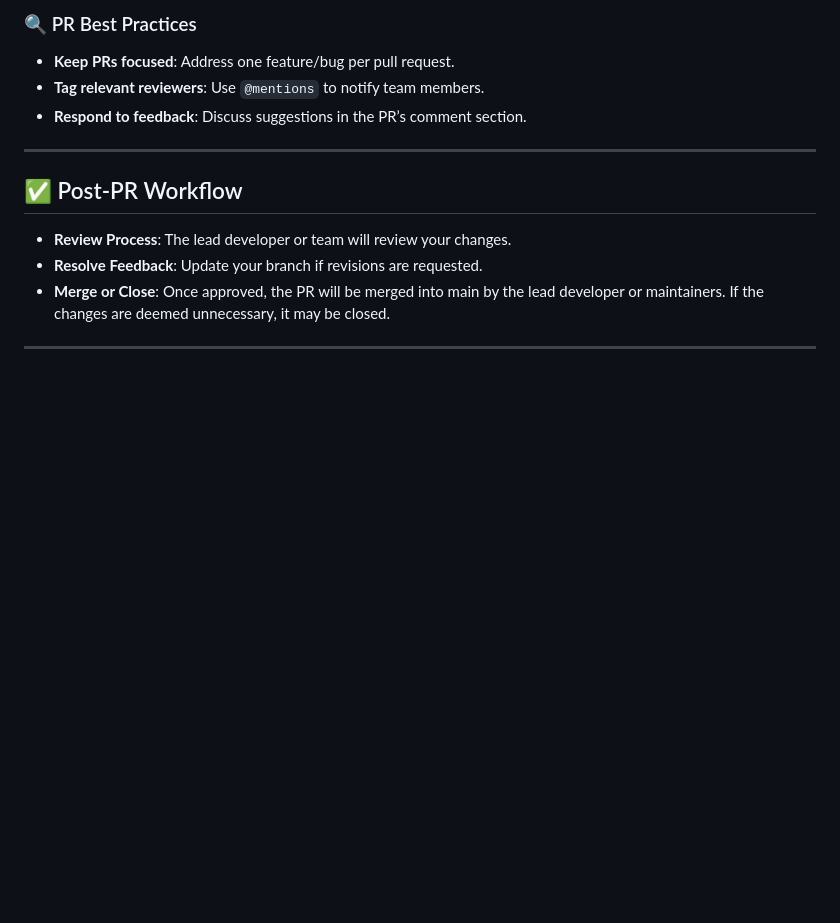
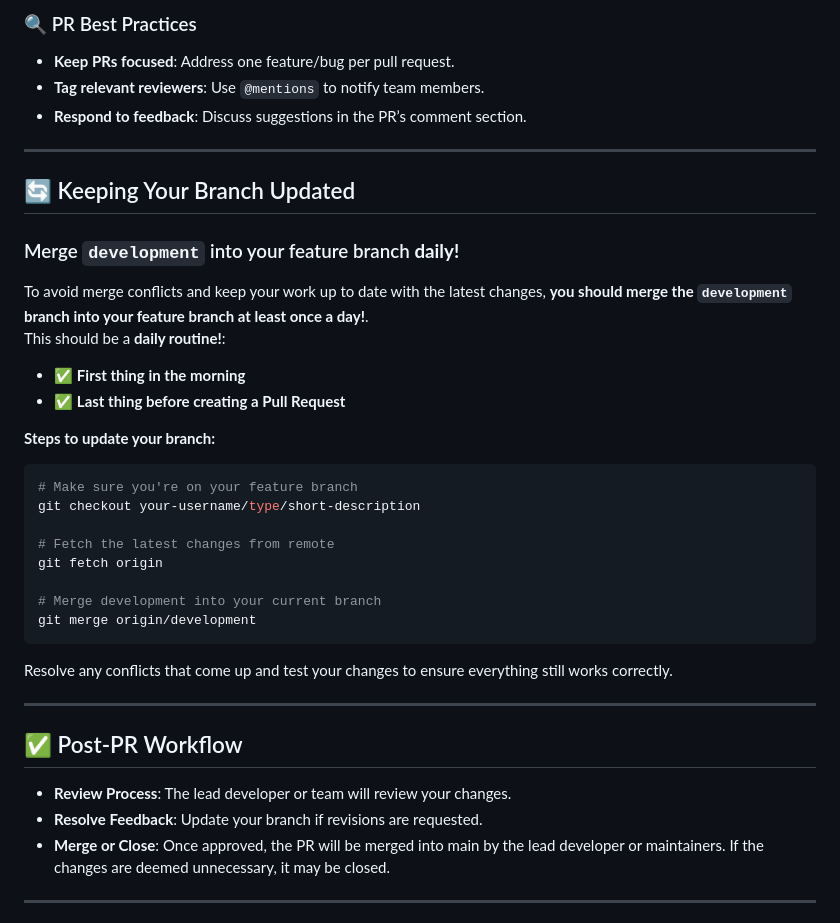
Before and after one commit to peer-network/.github, a Markdown page: CONTRIBUTING.md, the part around the change. Rendered like a GitHub page; blank space fills up the shorter version.

Commit message:
docs(contribution): add some info on how to keep your branch up to date

````diff
--- a/CONTRIBUTING.md
+++ b/CONTRIBUTING.md
@@ -111,6 +111,33 @@ git push origin your-username/type/short-description
 
 ---
 
+## 🔄 Keeping Your Branch Updated
+
+### Merge `development` into your feature branch **daily!**
+
+To avoid merge conflicts and keep your work up to date with the latest changes, **you should merge the `development` branch into your feature branch at least once a day!**.
+This should be a **daily routine!**:
+
+- ✅ **First thing in the morning**
+- ✅ **Last thing before creating a Pull Request**
+
+**Steps to update your branch:**
+
+```bash
+# Make sure you're on your feature branch
+git checkout your-username/type/short-description
+
+# Fetch the latest changes from remote
+git fetch origin
+
+# Merge development into your current branch
+git merge origin/development
+```
+
+Resolve any conflicts that come up and test your changes to ensure everything still works correctly.
+
+---
+
 ## ✅ Post-PR Workflow
 
 - **Review Process**: The lead developer or team will review your changes.
````
